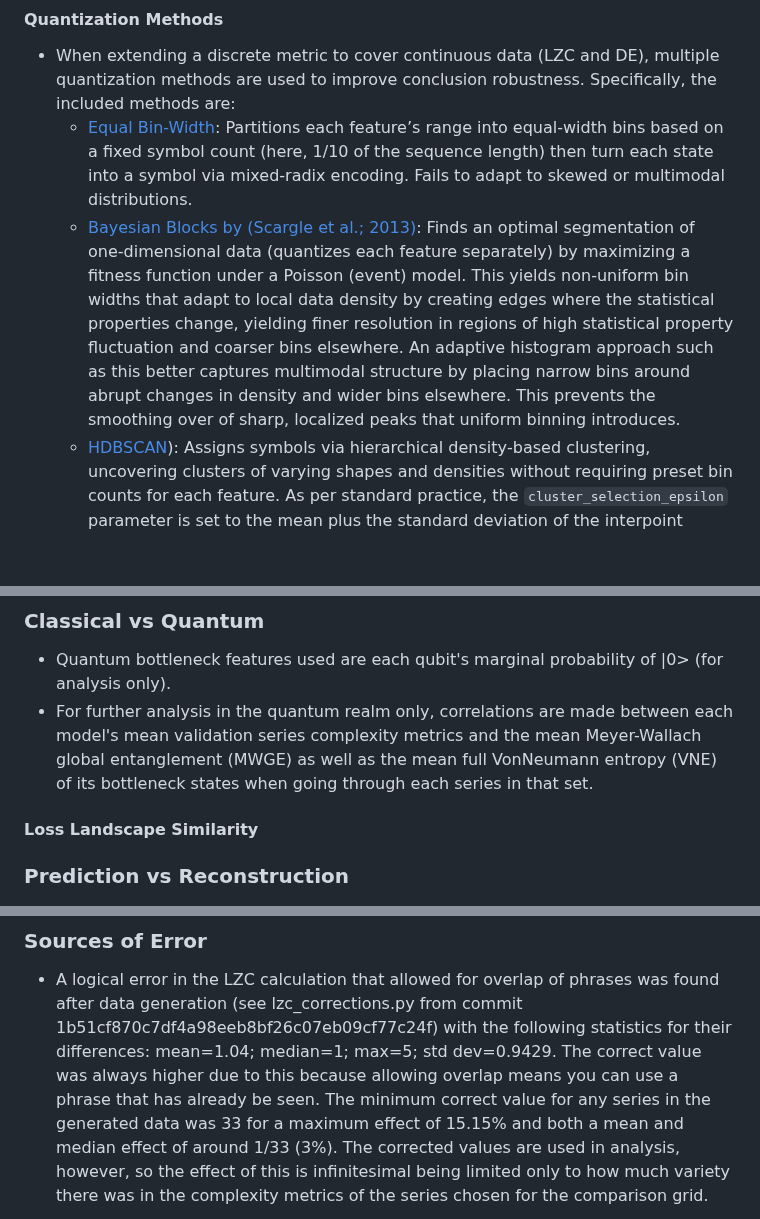
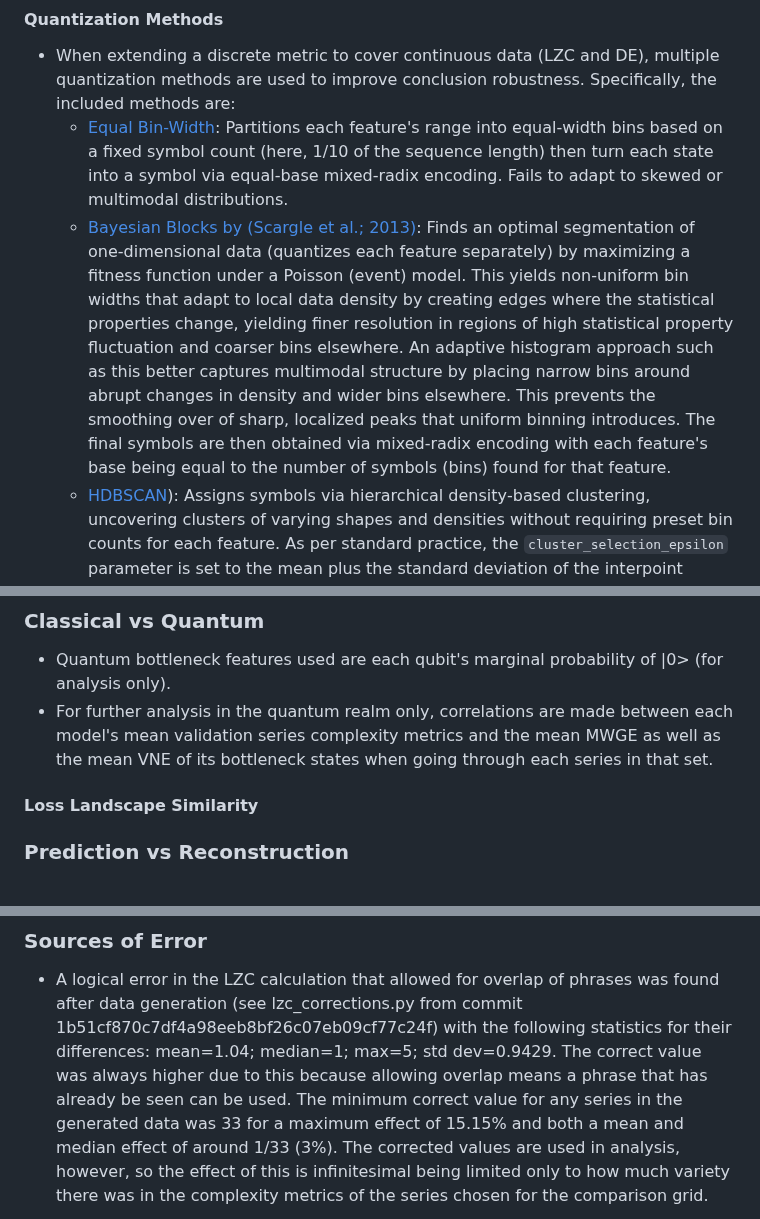
Before and after one commit to TimeDelta/q-vs-c_enc_dec_nonstationary, a Markdown page: README.md, 3 parts joined by grey strips. Rendered like a GitHub page; blank space fills up the shorter version.

```diff
--- a/README.md
+++ b/README.md
@@ -152,12 +156,13 @@ Experiment ran on a 2017 MacBook Pro (3.1GHz quad‑core i7, 16GB RAM) without G
 #### Quantization Methods
 - When extending a discrete metric to cover continuous data (LZC and DE), multiple quantization methods are used to improve conclusion robustness.
 Specifically, the included methods are:
-  - [Equal Bin-Width](./analysis.py#L80): Partitions each feature’s range into equal‑width bins based on a fixed symbol count (here, 1/10 of the sequence length) then turn each state into a symbol via mixed-radix encoding.
+  - [Equal Bin-Width](./analysis.py#L80): Partitions each feature's range into equal‑width bins based on a fixed symbol count (here, 1/10 of the sequence length) then turn each state into a symbol via equal-base mixed-radix encoding.
 Fails to adapt to skewed or multimodal distributions.
   - [Bayesian Blocks by (Scargle et al.; 2013)](./analysis.py#L109): Finds an optimal segmentation of one‑dimensional data (quantizes each feature separately) by maximizing a fitness function under a Poisson (event) model.
 This yields non‑uniform bin widths that adapt to local data density by creating edges where the statistical properties change, yielding finer resolution in regions of high statistical property fluctuation and coarser bins elsewhere.
 An adaptive histogram approach such as this better captures multimodal structure by placing narrow bins around abrupt changes in density and wider bins elsewhere.
 This prevents the smoothing over of sharp, localized peaks that uniform binning introduces.
+The final symbols are then obtained via mixed-radix encoding with each feature's base being equal to the number of symbols (bins) found for that feature.
   - [HDBSCAN](./analysis.py#L136)): Assigns symbols via hierarchical density‑based clustering, uncovering clusters of varying shapes and densities without requiring preset bin counts for each feature.
 As per standard practice, the `cluster_selection_epsilon` parameter is set to the mean plus the standard deviation of the interpoint distances between each pair of nearest neighbors.
 The chosen `cluster_selection_method` is `'leaf'` for improved granularity.
@@ -167,7 +172,7 @@ The `min_cluster_size` is set at 2 to minimize labeling points as noise.
 ## Results
 ### Classical vs Quantum
 - Quantum bottleneck features used are each qubit's marginal probability of |0> (for analysis only).
-- For further analysis in the quantum realm only, correlations are made between each model's mean validation series complexity metrics and the mean Meyer-Wallach global entanglement (MWGE) as well as the mean full VonNeumann entropy (VNE) of its bottleneck states when going through each series in that set.
+- For further analysis in the quantum realm only, correlations are made between each model's mean validation series complexity metrics and the mean MWGE as well as the mean VNE of its bottleneck states when going through each series in that set.
 #### Loss Landscape Similarity
 ### Prediction vs Reconstruction
 ### Reccurence
@@ -175,7 +180,7 @@ The `min_cluster_size` is set at 2 to minimize labeling points as noise.
 ## Discussion
 ### Sources of Error
 - A logical error in the LZC calculation that allowed for overlap of phrases was found after data generation (see lzc_corrections.py from commit 1b51cf870c7df4a98eeb8bf26c07eb09cf77c24f) with the following statistics for their differences: mean=1.04; median=1; max=5; std dev=0.9429.
-The correct value was always higher due to this because allowing overlap means you can use a phrase that has already be seen.
+The correct value was always higher due to this because allowing overlap means a phrase that has already be seen can be used.
 The minimum correct value for any series in the generated data was 33 for a maximum effect of 15.15% and both a mean and median effect of around 1/33 (3%).
 The corrected values are used in analysis, however, so the effect of this is infinitesimal being limited only to how much variety there was in the complexity metrics of the series chosen for the comparison grid.
 
```
Also changed, not shown: other parts of README.md (+9 -5 lines).
